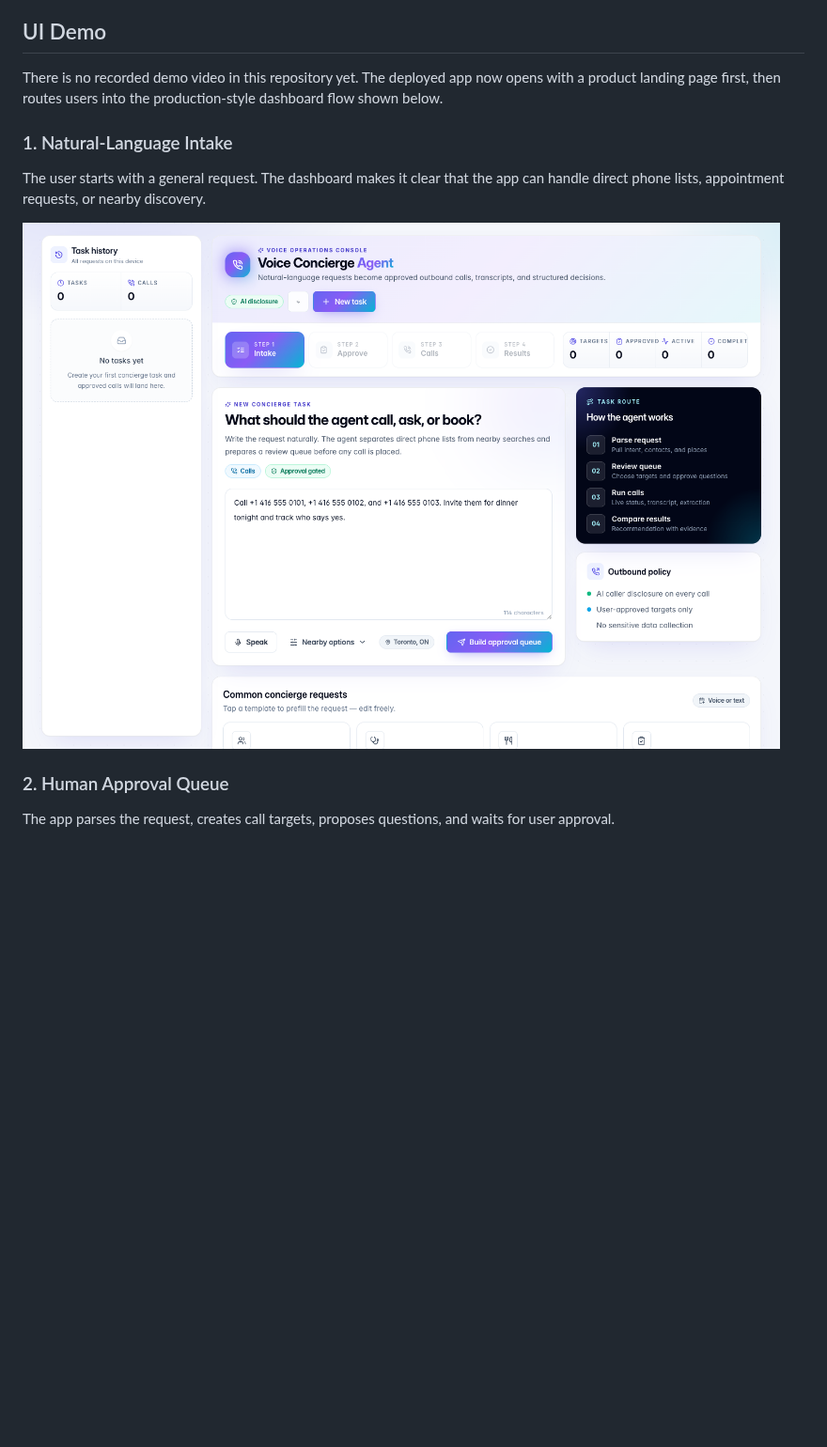
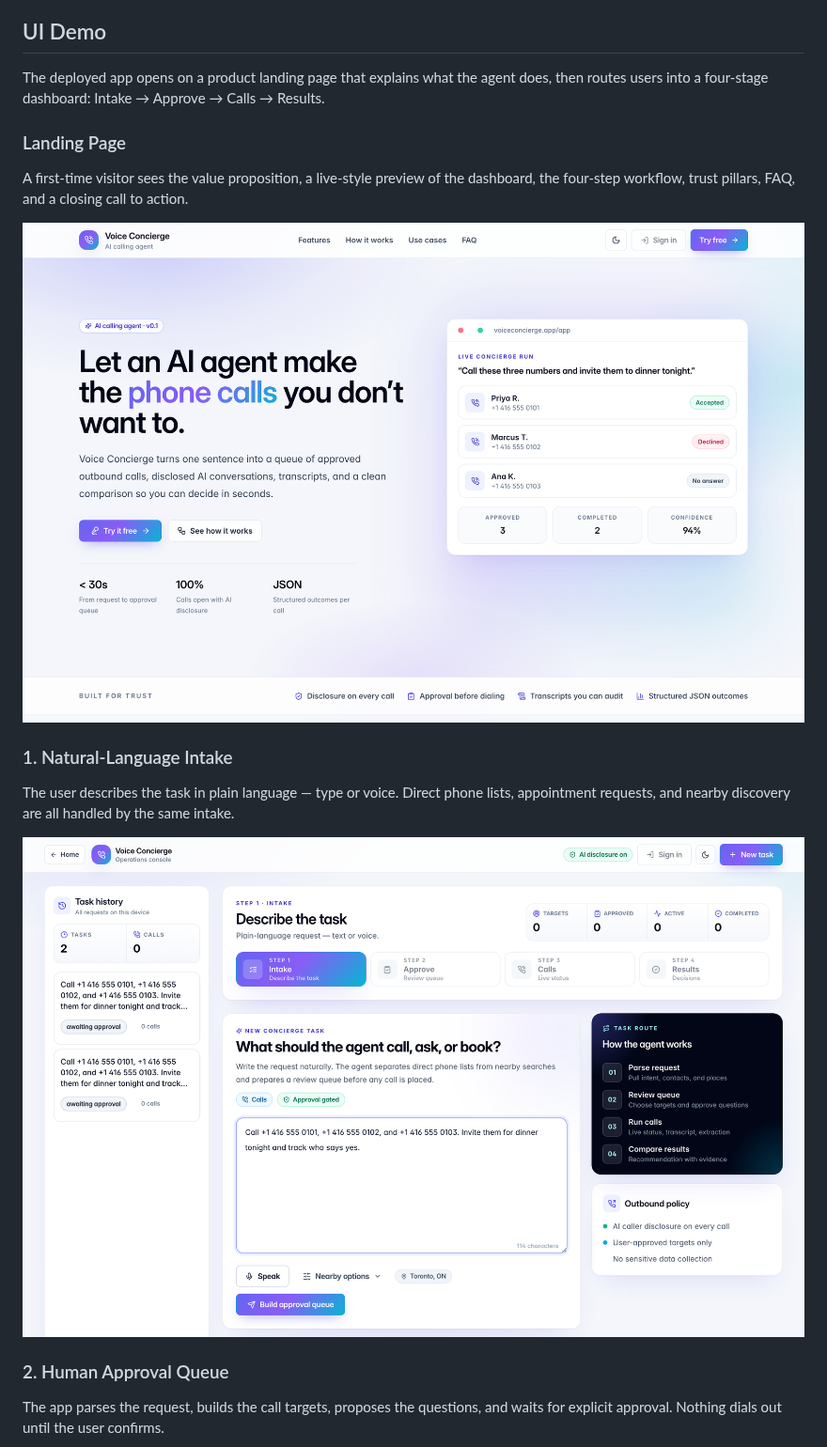
Before and after one commit to Abby263/ai-calling-agent, a Markdown page: README.md, the part around one of its changes. Shown at 94% size. Rendered like a GitHub page; pictures changed too: docs/assets/ui-intake.png, docs/assets/ui-landing.png (added); blank space fills up the shorter version.

Commit message:
Refresh README screenshots for redesigned UI
Captures fresh light + dark dashboard shots from the redesigned flow
(intake, approval queue, decision-ready results) and adds a new
landing-page hero shot, since the marketing page is now a major part
of the product story. Updates the captions to match the new copy and
stage names.

Co-Authored-By: Claude Opus 4.7 <noreply@anthropic.com>

```diff
--- a/README.md
+++ b/README.md
@@ -39,17 +39,23 @@ Safety controls:
 
 ## UI Demo
 
-There is no recorded demo video in this repository yet. The deployed app now opens with a product landing page first, then routes users into the production-style dashboard flow shown below.
+The deployed app opens on a product landing page that explains what the agent does, then routes users into a four-stage dashboard: Intake → Approve → Calls → Results.
+
+### Landing Page
+
+A first-time visitor sees the value proposition, a live-style preview of the dashboard, the four-step workflow, trust pillars, FAQ, and a closing call to action.
+
+![Voice Concierge landing page](docs/assets/ui-landing.png)
 
 ### 1. Natural-Language Intake
 
-The user starts with a general request. The dashboard makes it clear that the app can handle direct phone lists, appointment requests, or nearby discovery.
+The user describes the task in plain language — type or voice. Direct phone lists, appointment requests, and nearby discovery are all handled by the same intake.
 
 ![Voice Concierge intake screen](docs/assets/ui-intake.png)
 
 ### 2. Human Approval Queue
 
-The app parses the request, creates call targets, proposes questions, and waits for user approval.
+The app parses the request, builds the call targets, proposes the questions, and waits for explicit approval. Nothing dials out until the user confirms.
 
 ![Voice Concierge approval queue](docs/assets/ui-approval.png)
 
```
Also changed, not shown: other parts of README.md (+3 -3 lines), docs/assets/ui-approval.png, docs/assets/ui-dark-mode.png, docs/assets/ui-results.png.
